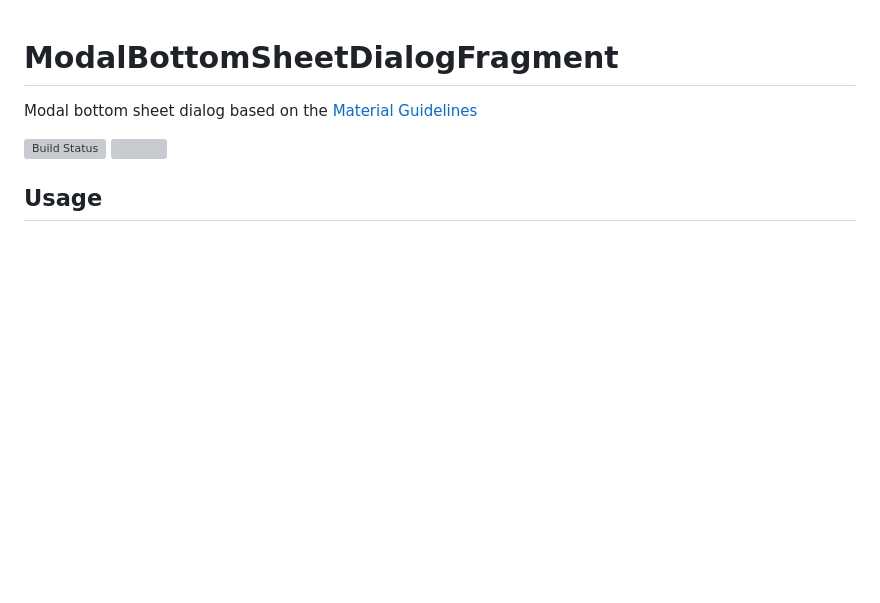
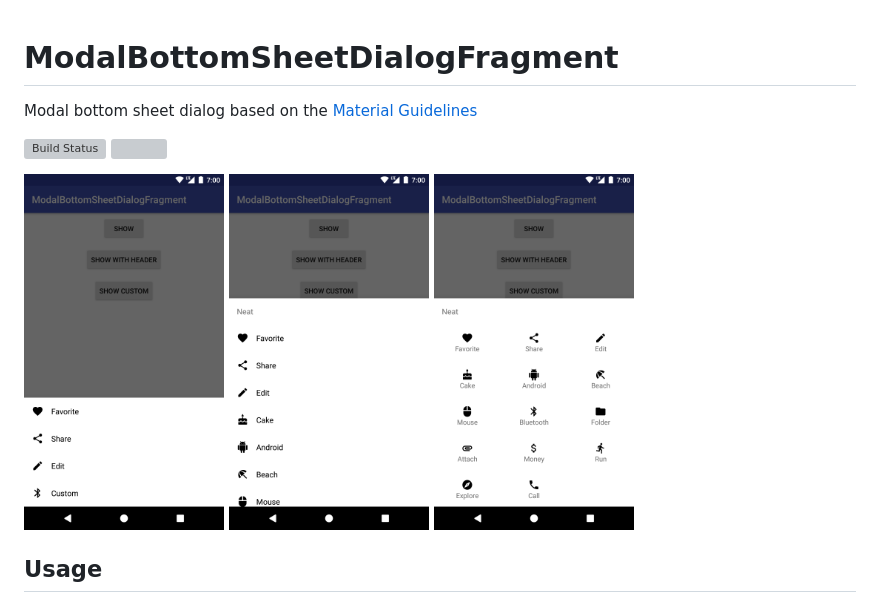
Before and after one commit to Commit451/ModalBottomSheetDialogFragment, a Markdown page: README.md, the part around the change. Drawn GitHub-style; pictures changed too: art/custom.png (added), art/header.png (added), art/simple.png (added); blank space fills up the shorter version; grey boxes are pictures that could not be loaded.

Commit message:
Screenshots

```diff
--- a/README.md
+++ b/README.md
@@ -3,6 +3,8 @@
 Modal bottom sheet dialog based on the [Material Guidelines](https://material.io/guidelines/components/bottom-sheets.html#bottom-sheets-modal-bottom-sheets)
 
 [![Build Status](https://travis-ci.org/Commit451/ModalBottomSheetDialogFragment.svg?branch=master)](https://travis-ci.org/Commit451/ModalBottomSheetDialogFragment) [![](https://jitpack.io/v/Commit451/ModalBottomSheetDialogFragment.svg)](https://jitpack.io/#Commit451/ModalBottomSheetDialogFragment)
+
+<img src="/art/simple.png?raw=true" width="200px"> <img src="/art/header.png?raw=true" width="200px"> <img src="/art/custom.png?raw=true" width="200px">
 
 ## Usage
 `ModalBottomSheetDialogFragment`s are controlled via a menu item resource. The menu item resource defined what the title, icon, and ID is of each option. The menu item resource might looks something like this:
```
